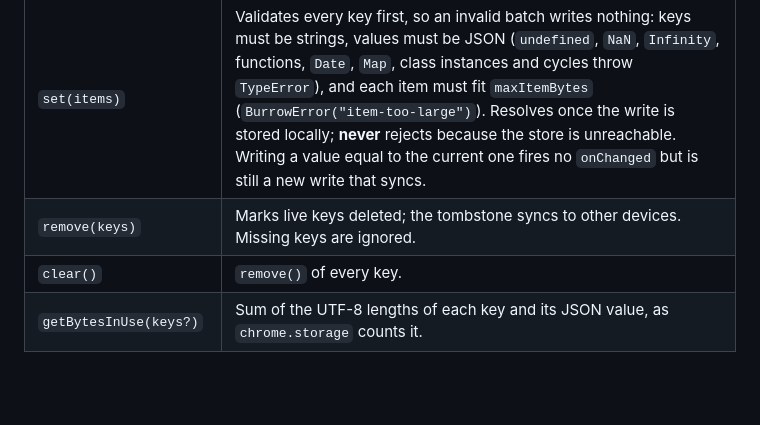
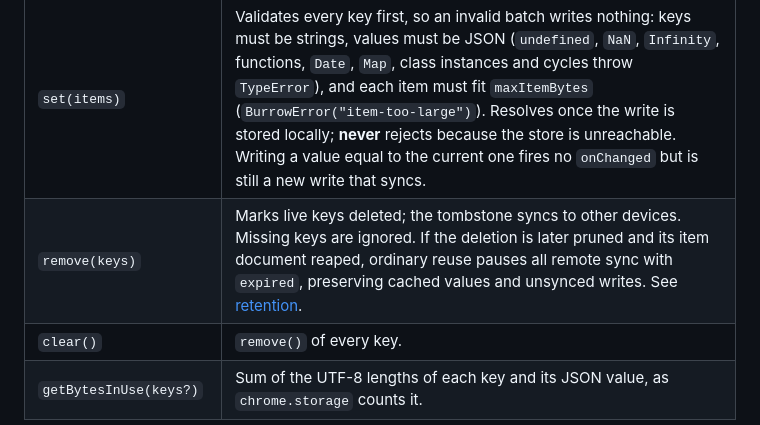
Before and after one commit to Froussios/burrow-storage, a Markdown page: docs/api.md, the part around the change. Rendered like a GitHub page; blank space fills up the shorter version.

Commit message:
Warn API callers about ordinary reuse of reaped deleted keys

```diff
--- a/docs/api.md
+++ b/docs/api.md
@@ -113,7 +113,7 @@ The remaining types are listed under [Types](#types).
 | `get({ a: 1, b: "x" })` | Stored values, with the object's values as defaults for missing keys. |
 | `get(keys, { fresh: true })` | With a backend: fetches those item documents (or runs a full sync when no keys are given) before answering. Network errors are swallowed and the cache answers. |
 | `set(items)` | Validates every key first, so an invalid batch writes nothing: keys must be strings, values must be JSON (`undefined`, `NaN`, `Infinity`, functions, `Date`, `Map`, class instances and cycles throw `TypeError`), and each item must fit `maxItemBytes` (`BurrowError("item-too-large")`). Resolves once the write is stored locally; **never** rejects because the store is unreachable. Writing a value equal to the current one fires no `onChanged` but is still a new write that syncs. |
-| `remove(keys)` | Marks live keys deleted; the tombstone syncs to other devices. Missing keys are ignored. |
+| `remove(keys)` | Marks live keys deleted; the tombstone syncs to other devices. Missing keys are ignored. If the deletion is later pruned and its item document reaped, ordinary reuse pauses all remote sync with `expired`, preserving cached values and unsynced writes. See [retention](retention.md#expiry-preserves-local-data). |
 | `clear()` | `remove()` of every key. |
 | `getBytesInUse(keys?)` | Sum of the UTF-8 lengths of each key and its JSON value, as `chrome.storage` counts it. |
 
```
